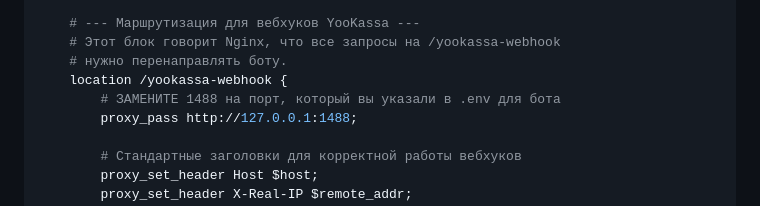
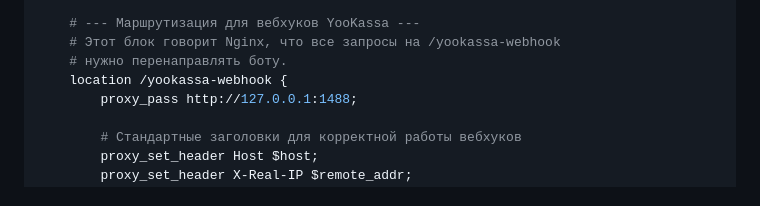
Before and after one commit to whusy/vless-shopbot, a Markdown page: README.md, the part around the change. Drawn GitHub-style.

```diff
--- a/README.md
+++ b/README.md
@@ -85,7 +85,6 @@ server {
     # Этот блок говорит Nginx, что все запросы на /yookassa-webhook
     # нужно перенаправлять боту.
     location /yookassa-webhook {
-        # ЗАМЕНИТЕ 1488 на порт, который вы указали в .env для бота
         proxy_pass http://127.0.0.1:1488;
 
         # Стандартные заголовки для корректной работы вебхуков
```
